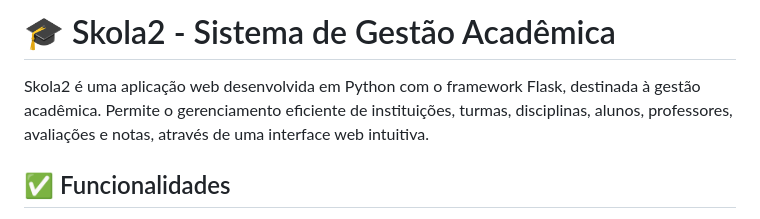
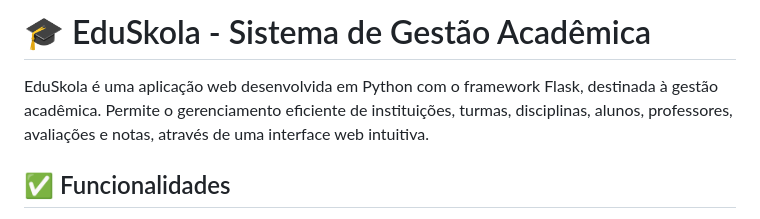
Before and after one commit to fisicorj/EduSkola, a Markdown page: README.md, the part around the change. Drawn GitHub-style.

```diff
--- a/README.md
+++ b/README.md
@@ -1,7 +1,7 @@
 
-# 🎓 Skola2 - Sistema de Gestão Acadêmica
+# 🎓 EduSkola - Sistema de Gestão Acadêmica
 
-Skola2 é uma aplicação web desenvolvida em Python com o framework Flask, destinada à gestão acadêmica. Permite o gerenciamento eficiente de instituições, turmas, disciplinas, alunos, professores, avaliações e notas, através de uma interface web intuitiva.
+EduSkola é uma aplicação web desenvolvida em Python com o framework Flask, destinada à gestão acadêmica. Permite o gerenciamento eficiente de instituições, turmas, disciplinas, alunos, professores, avaliações e notas, através de uma interface web intuitiva.
 
 ## ✅ Funcionalidades
 
```
